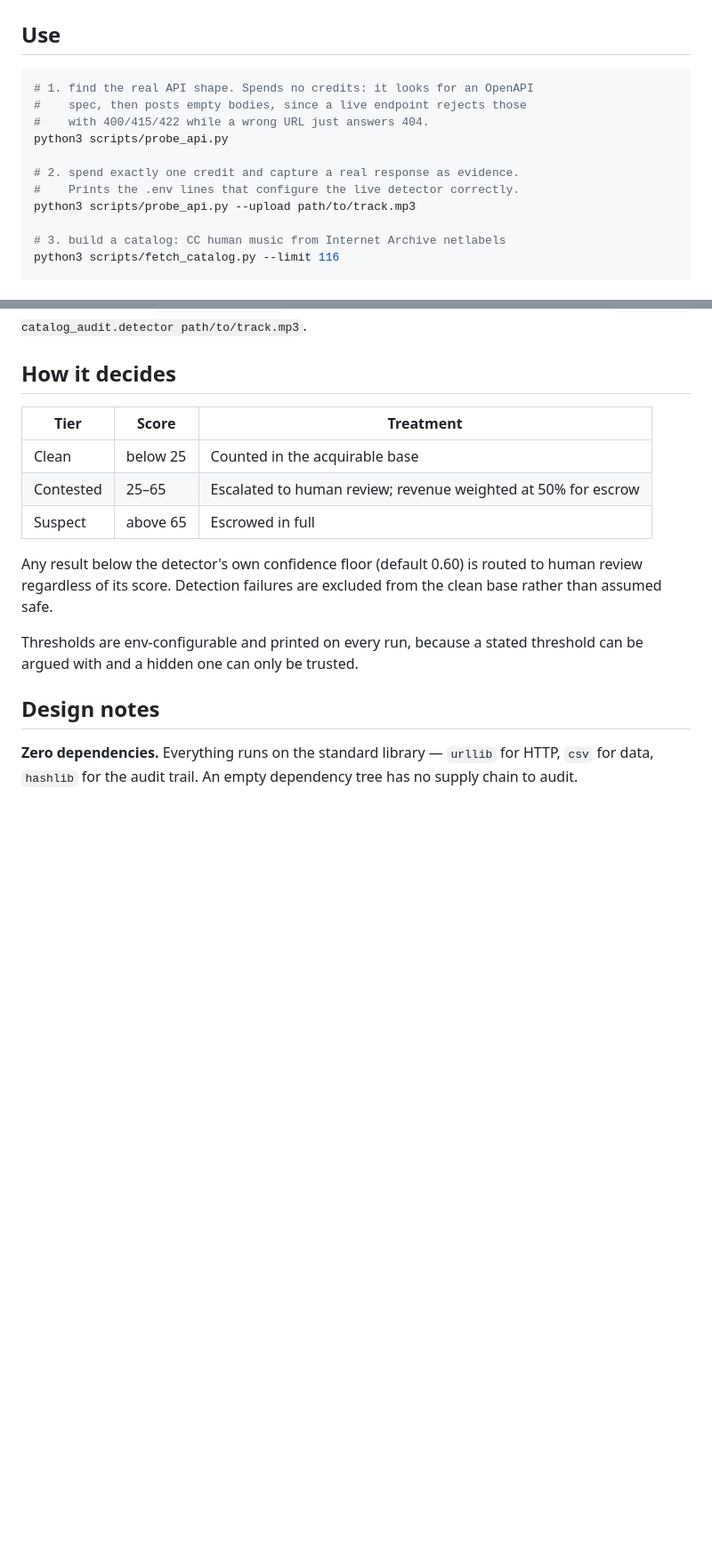
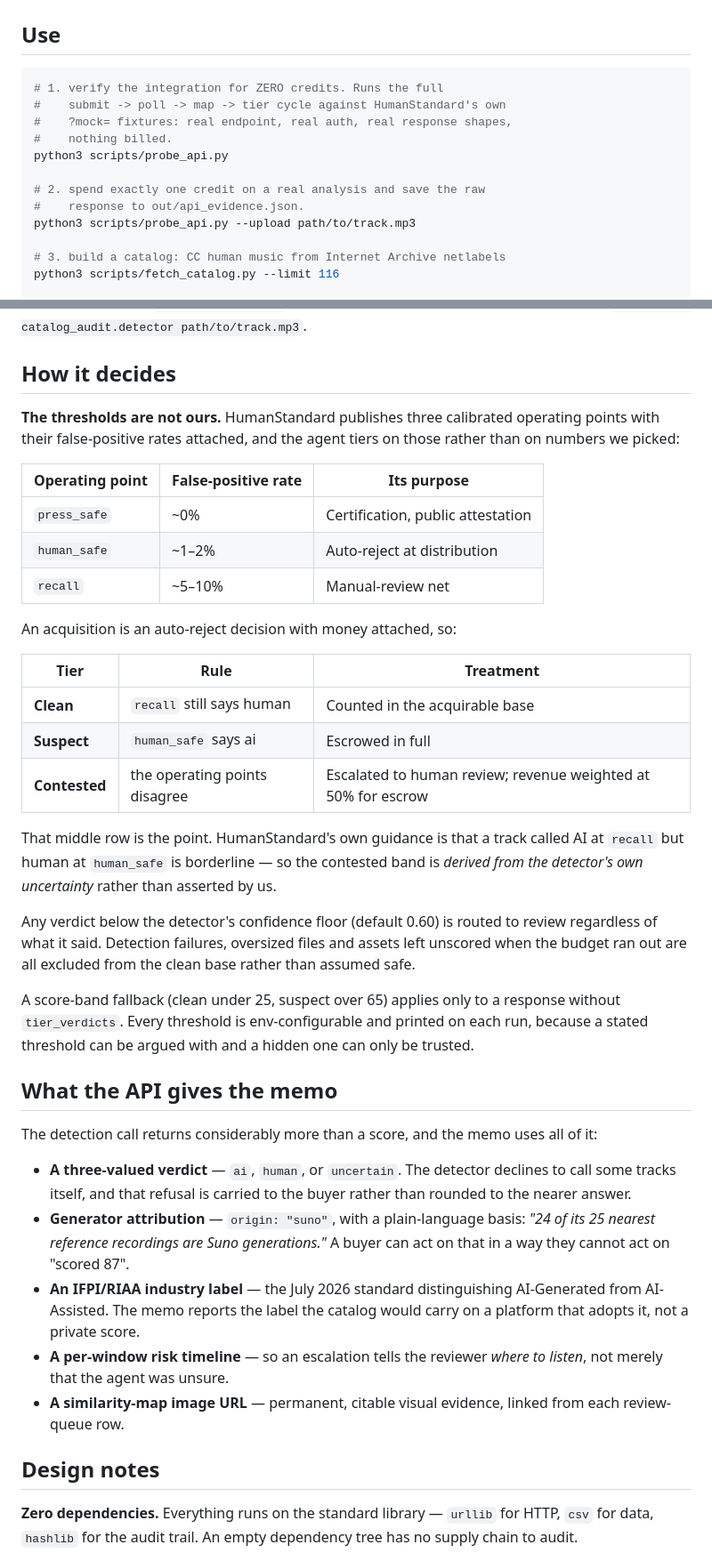
Before and after one commit to codergirl73/catalog-risk-auditor, a Markdown page: README.md, 2 parts joined by grey strips. Shown at 89% size. Drawn GitHub-style; blank space fills up the shorter version.

````diff
--- a/README.md
+++ b/README.md
@@ -47,13 +47,14 @@ cp .env.example .env      # add your HS_API_KEY
 ## Use
 
 ```bash
-# 1. find the real API shape. Spends no credits: it looks for an OpenAPI
-#    spec, then posts empty bodies, since a live endpoint rejects those
-#    with 400/415/422 while a wrong URL just answers 404.
+# 1. verify the integration for ZERO credits. Runs the full
+#    submit -> poll -> map -> tier cycle against HumanStandard's own
+#    ?mock= fixtures: real endpoint, real auth, real response shapes,
+#    nothing billed.
 python3 scripts/probe_api.py
 
-# 2. spend exactly one credit and capture a real response as evidence.
-#    Prints the .env lines that configure the live detector correctly.
+# 2. spend exactly one credit on a real analysis and save the raw
+#    response to out/api_evidence.json.
 python3 scripts/probe_api.py --upload path/to/track.mp3
 
 # 3. build a catalog: CC human music from Internet Archive netlabels
@@ -74,18 +75,57 @@ raw response: `python3 -m catalog_audit.detector path/to/track.mp3`.
 
 ## How it decides
 
-| Tier | Score | Treatment |
+**The thresholds are not ours.** HumanStandard publishes three calibrated
+operating points with their false-positive rates attached, and the agent tiers
+on those rather than on numbers we picked:
+
+| Operating point | False-positive rate | Its purpose |
 |---|---|---|
-| Clean | below 25 | Counted in the acquirable base |
-| Contested | 25–65 | Escalated to human review; revenue weighted at 50% for escrow |
-| Suspect | above 65 | Escrowed in full |
+| `press_safe` | ~0% | Certification, public attestation |
+| `human_safe` | ~1–2% | Auto-reject at distribution |
+| `recall` | ~5–10% | Manual-review net |
 
-Any result below the detector's own confidence floor (default 0.60) is routed
-to human review regardless of its score. Detection failures are excluded from
-the clean base rather than assumed safe.
+An acquisition is an auto-reject decision with money attached, so:
 
-Thresholds are env-configurable and printed on every run, because a stated
-threshold can be argued with and a hidden one can only be trusted.
+| Tier | Rule | Treatment |
+|---|---|---|
+| **Clean** | `recall` still says human | Counted in the acquirable base |
+| **Suspect** | `human_safe` says ai | Escrowed in full |
+| **Contested** | the operating points disagree | Escalated to human review; revenue weighted at 50% for escrow |
+
+That middle row is the point. HumanStandard's own guidance is that a track
+called AI at `recall` but human at `human_safe` is borderline — so the
+contested band is *derived from the detector's own uncertainty* rather than
+asserted by us.
+
+Any verdict below the detector's confidence floor (default 0.60) is routed to
+review regardless of what it said. Detection failures, oversized files and
+assets left unscored when the budget ran out are all excluded from the clean
+base rather than assumed safe.
+
+A score-band fallback (clean under 25, suspect over 65) applies only to a
+response without `tier_verdicts`. Every threshold is env-configurable and
+printed on each run, because a stated threshold can be argued with and a
+hidden one can only be trusted.
+
+## What the API gives the memo
+
+The detection call returns considerably more than a score, and the memo uses
+all of it:
+
+- **A three-valued verdict** — `ai`, `human`, or `uncertain`. The detector
+  declines to call some tracks itself, and that refusal is carried to the
+  buyer rather than rounded to the nearer answer.
+- **Generator attribution** — `origin: "suno"`, with a plain-language basis:
+  *"24 of its 25 nearest reference recordings are Suno generations."* A buyer
+  can act on that in a way they cannot act on "scored 87".
+- **An IFPI/RIAA industry label** — the July 2026 standard distinguishing
+  AI-Generated from AI-Assisted. The memo reports the label the catalog would
+  carry on a platform that adopts it, not a private score.
+- **A per-window risk timeline** — so an escalation tells the reviewer *where
+  to listen*, not merely that the agent was unsure.
+- **A similarity-map image URL** — permanent, citable visual evidence, linked
+  from each review-queue row.
 
 ## Design notes
 
````
Also changed, not shown: SUBMISSION.md (+61 -17 lines).
